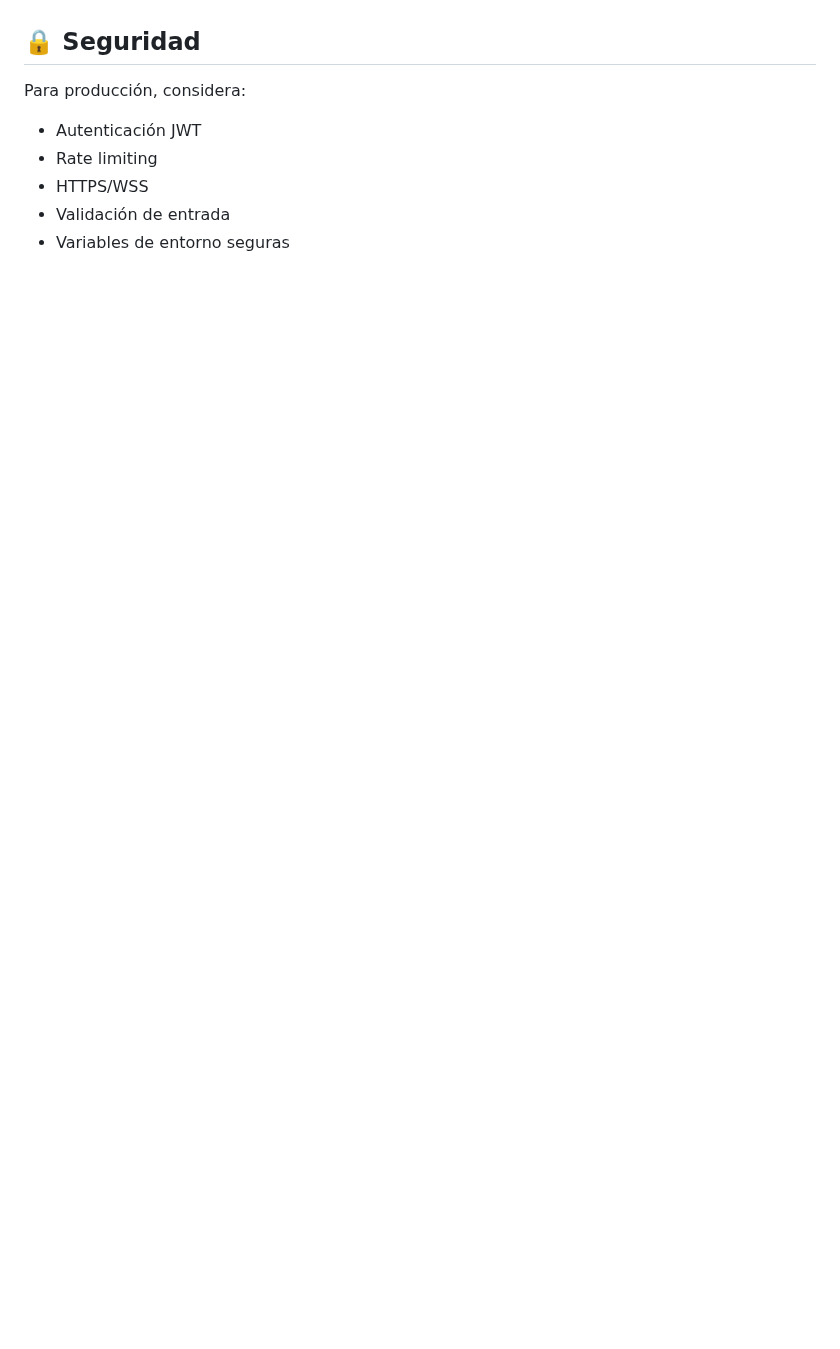
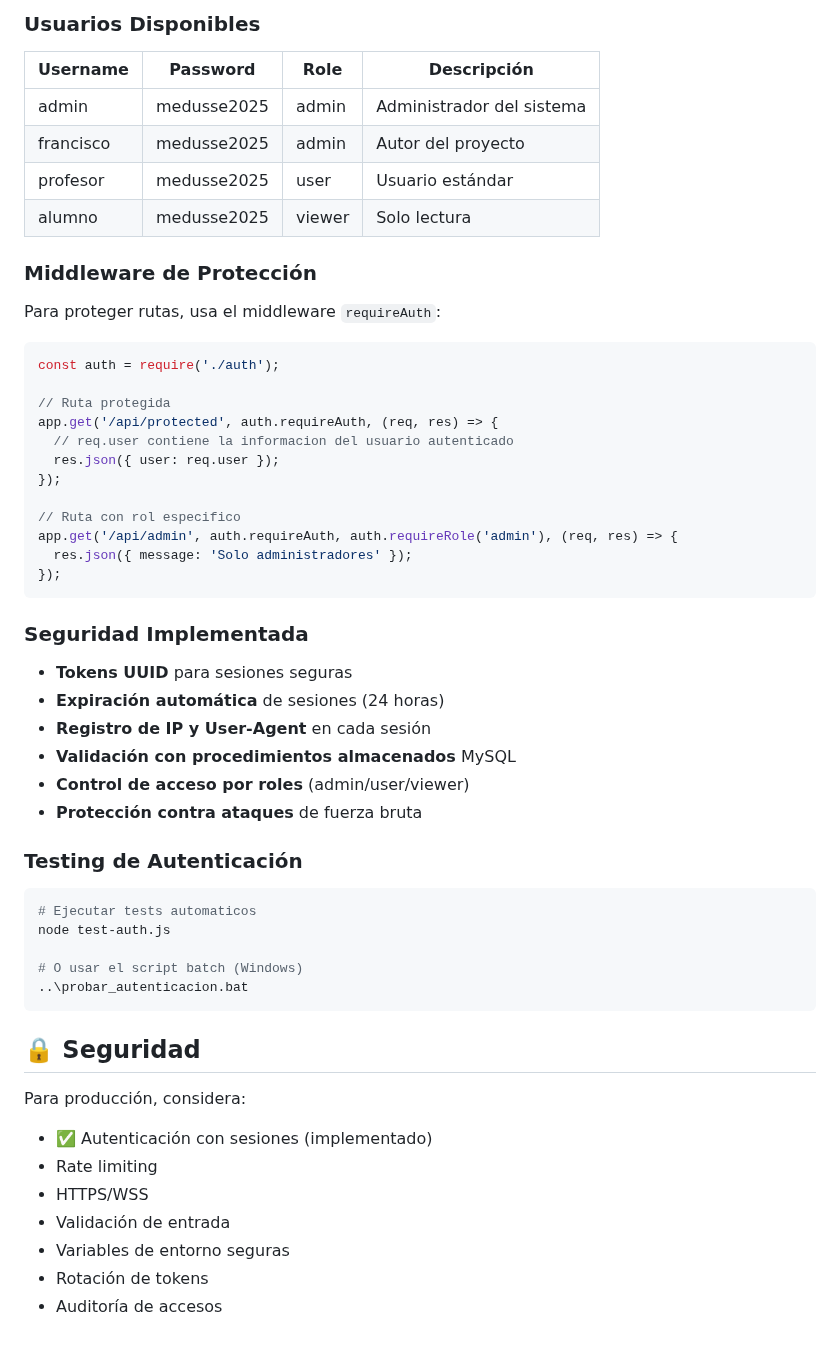
Before and after one commit to Fralopala2/medusse-show, a Markdown page: api/README.md, the part around one of its changes. Drawn GitHub-style; blank space fills up the shorter version.

````diff
--- a/api/README.md
+++ b/api/README.md
@@ -274,9 +367,58 @@ La API incluye logs detallados:
+### Usuarios Disponibles
+
+| Username | Password | Role | Descripción |
+|----------|----------|------|-------------|
+| admin | medusse2025 | admin | Administrador del sistema |
+| francisco | medusse2025 | admin | Autor del proyecto |
+| profesor | medusse2025 | user | Usuario estándar |
+| alumno | medusse2025 | viewer | Solo lectura |
+
+### Middleware de Protección
+
+Para proteger rutas, usa el middleware `requireAuth`:
+
+```javascript
+const auth = require('./auth');
+
+// Ruta protegida
+app.get('/api/protected', auth.requireAuth, (req, res) => {
+  // req.user contiene la informacion del usuario autenticado
+  res.json({ user: req.user });
+});
+
+// Ruta con rol especifico
+app.get('/api/admin', auth.requireAuth, auth.requireRole('admin'), (req, res) => {
+  res.json({ message: 'Solo administradores' });
+});
+```
+
+### Seguridad Implementada
+
+- **Tokens UUID** para sesiones seguras
+- **Expiración automática** de sesiones (24 horas)
+- **Registro de IP y User-Agent** en cada sesión
+- **Validación con procedimientos almacenados** MySQL
+- **Control de acceso por roles** (admin/user/viewer)
+- **Protección contra ataques** de fuerza bruta
+
+### Testing de Autenticación
+
+```bash
+# Ejecutar tests automaticos
+node test-auth.js
+
+# O usar el script batch (Windows)
+..\probar_autenticacion.bat
+```
+
 ## 🔒 Seguridad
 
 Para producción, considera:
 
-- Autenticación JWT
+- ✅ Autenticación con sesiones (implementado)
 - Rate limiting
 - HTTPS/WSS
 - Validación de entrada
 - Variables de entorno seguras
+- Rotación de tokens
+- Auditoría de accesos
````
Also changed, not shown: other parts of api/README.md (+93 -0 lines).
